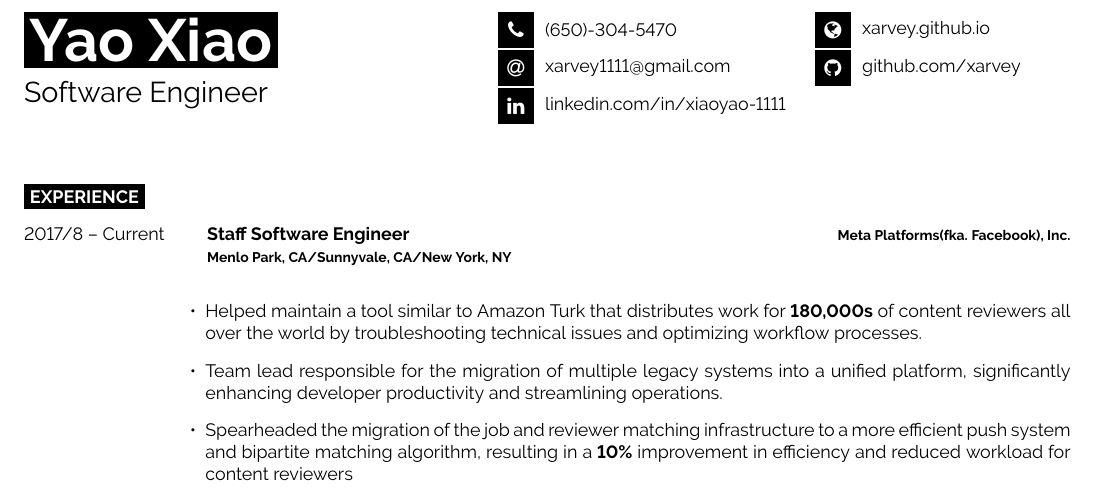
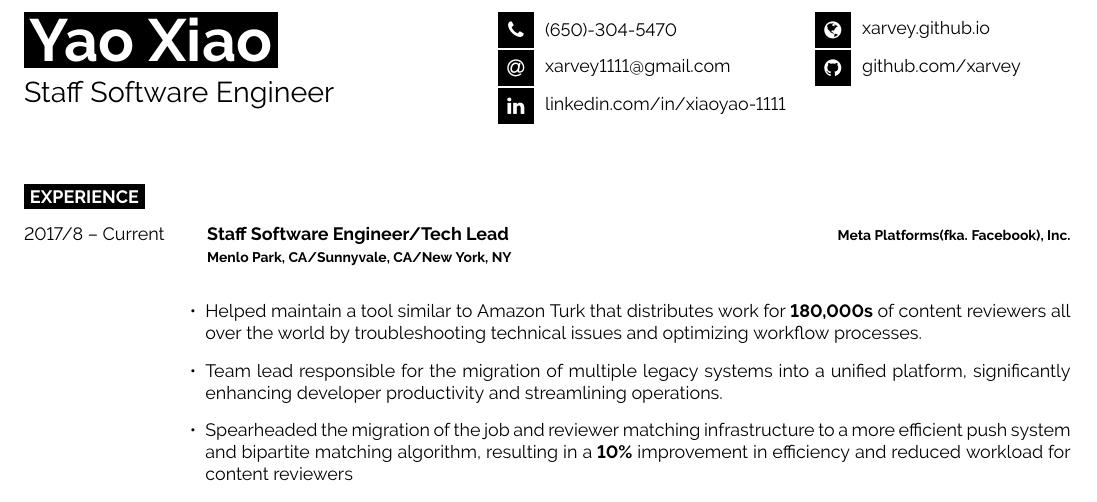
Before and after one commit to xarvey/xarvey.github.io, a LaTeX CV (JobHunting/Resume/main.tex): part of the page, cut so that both start at the same text. Compiled offline with pdfLaTeX.

Commit message:
new resume

```diff
--- a/JobHunting/Resume/main.tex
+++ b/JobHunting/Resume/main.tex
@@ -39,7 +39,7 @@
 	\colorbox{black}{{\HUGE\textcolor{white}{\textbf{Yao Xiao}}}} % First name
 	\vspace{6pt}
 
-	{\huge Software Engineer} % Career or current job title
+	{\huge Staff Software Engineer} % Career or current job title
 \end{minipage}
 \begin{minipage}[t]{0.30\textwidth} % 27.5% of the page width for the first row of icons
 	\vspace{-\baselineskip} % Required for vertically aligning minipages
@@ -77,7 +77,7 @@
 \begin{entrylist}
 	\entry
 		{2017/8 -- Current}
-		{Staff Software Engineer}
+		{Staff Software Engineer/Tech Lead}
 		{Meta Platforms(fka. Facebook), Inc.\\\footnotesize{Menlo Park, CA/Sunnyvale, CA/New York, NY}}
 		{
 			\begin{itemize}[leftmargin=-0.0125in]
```
Also changed, not shown: JobHunting/Resume/main.pdf, 3 other files.
